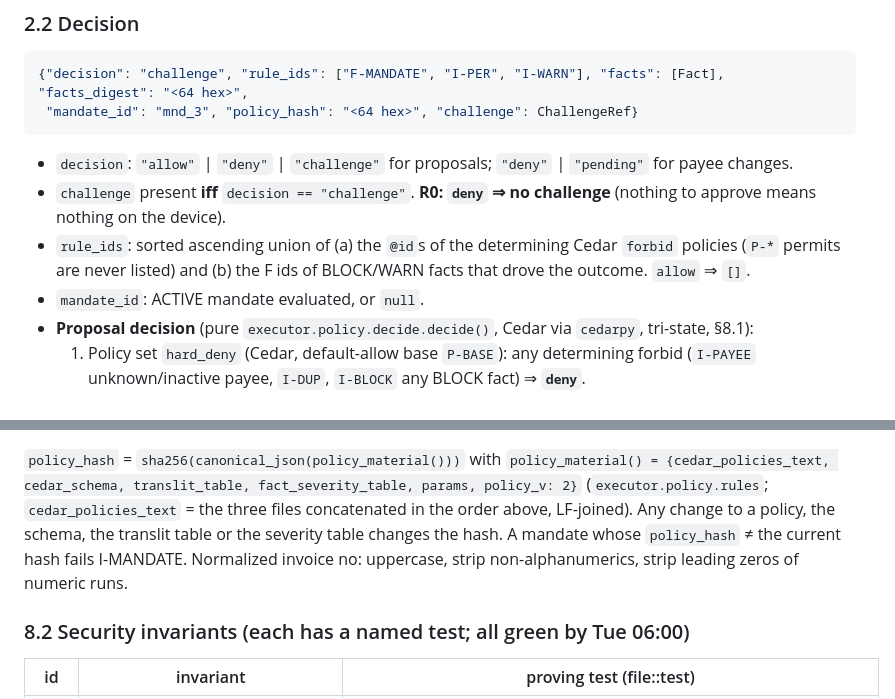
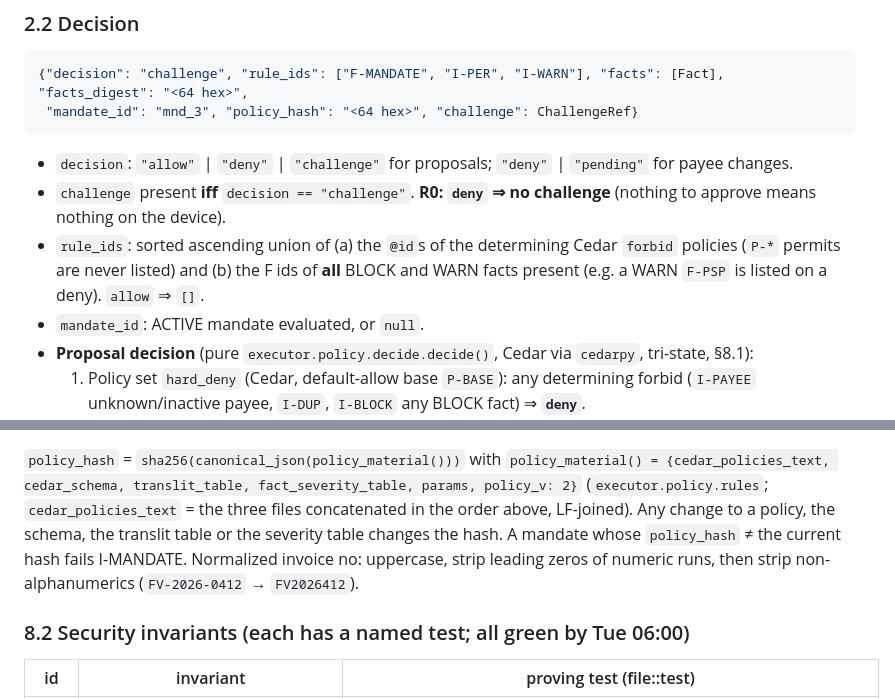
Before and after one commit to Majny/airgap-mandates, a Markdown page: docs/CONTRACTS.md, 2 parts joined by grey strips. Drawn GitHub-style.

Commit message:
Contracts: rule_ids list all BLOCK/WARN facts; invoice-number normalisation order

```diff
--- a/docs/CONTRACTS.md
+++ b/docs/CONTRACTS.md
@@ -163,7 +163,7 @@ F-SANCTION and the MostlyRight leg of F-DOMAIN, and appears in `FactSet.snapshot
 - `decision`: `"allow"` | `"deny"` | `"challenge"` for proposals; `"deny"` | `"pending"` for payee changes.
 - `challenge` present **iff** `decision == "challenge"`. **R0: `deny` ⇒ no challenge** (nothing to approve means nothing on the device).
 - `rule_ids`: sorted ascending union of (a) the `@id`s of the determining Cedar `forbid` policies (`P-*` permits are never
-  listed) and (b) the F ids of BLOCK/WARN facts that drove the outcome. `allow` ⇒ `[]`.
+  listed) and (b) the F ids of **all** BLOCK and WARN facts present (e.g. a WARN `F-PSP` is listed on a deny). `allow` ⇒ `[]`.
 - `mandate_id`: ACTIVE mandate evaluated, or `null`.
 - **Proposal decision** (pure `executor.policy.decide.decide()`, Cedar via `cedarpy`, tri-state, §8.1):
   1. Policy set `hard_deny` (Cedar, default-allow base `P-BASE`): any determining forbid (`I-PAYEE` unknown/inactive payee,
@@ -756,8 +756,8 @@ allowed if the cedarpy diagnostics prove awkward (decision Mon 16:00). There is
 `policy_material() = {cedar_policies_text, cedar_schema, translit_table, fact_severity_table, params, policy_v: 2}`
 (`executor.policy.rules`; `cedar_policies_text` = the three files concatenated in the order above, LF-joined).
 Any change to a policy, the schema, the translit table or the severity table changes the hash. A mandate whose
-`policy_hash` ≠ the current hash fails I-MANDATE. Normalized invoice no: uppercase, strip non-alphanumerics, strip
-leading zeros of numeric runs.
+`policy_hash` ≠ the current hash fails I-MANDATE. Normalized invoice no: uppercase, strip leading zeros of numeric
+runs, then strip non-alphanumerics (`FV-2026-0412` → `FV2026412`).
 
 ### 8.2 Security invariants (each has a named test; all green by Tue 06:00)
 
```
